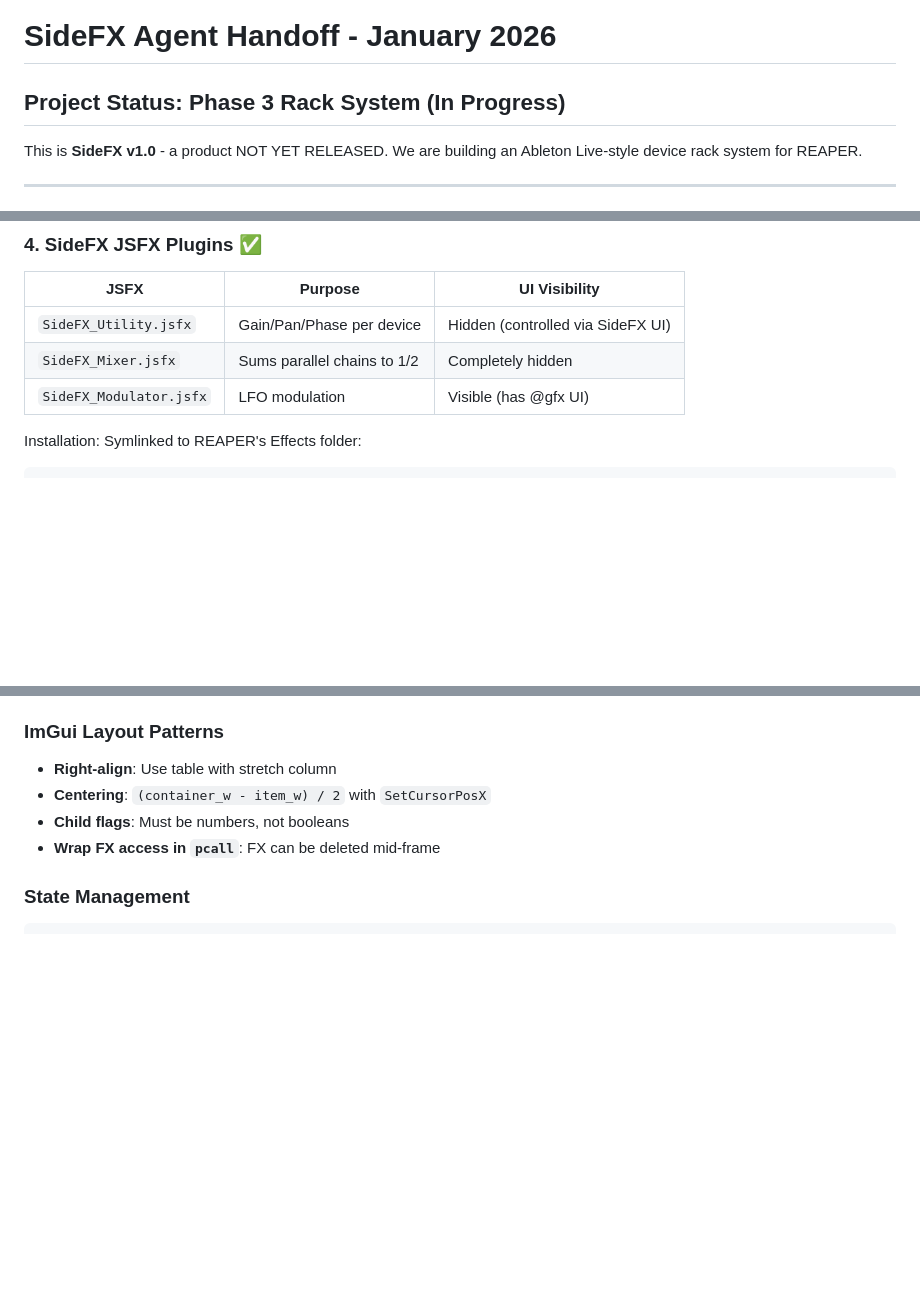
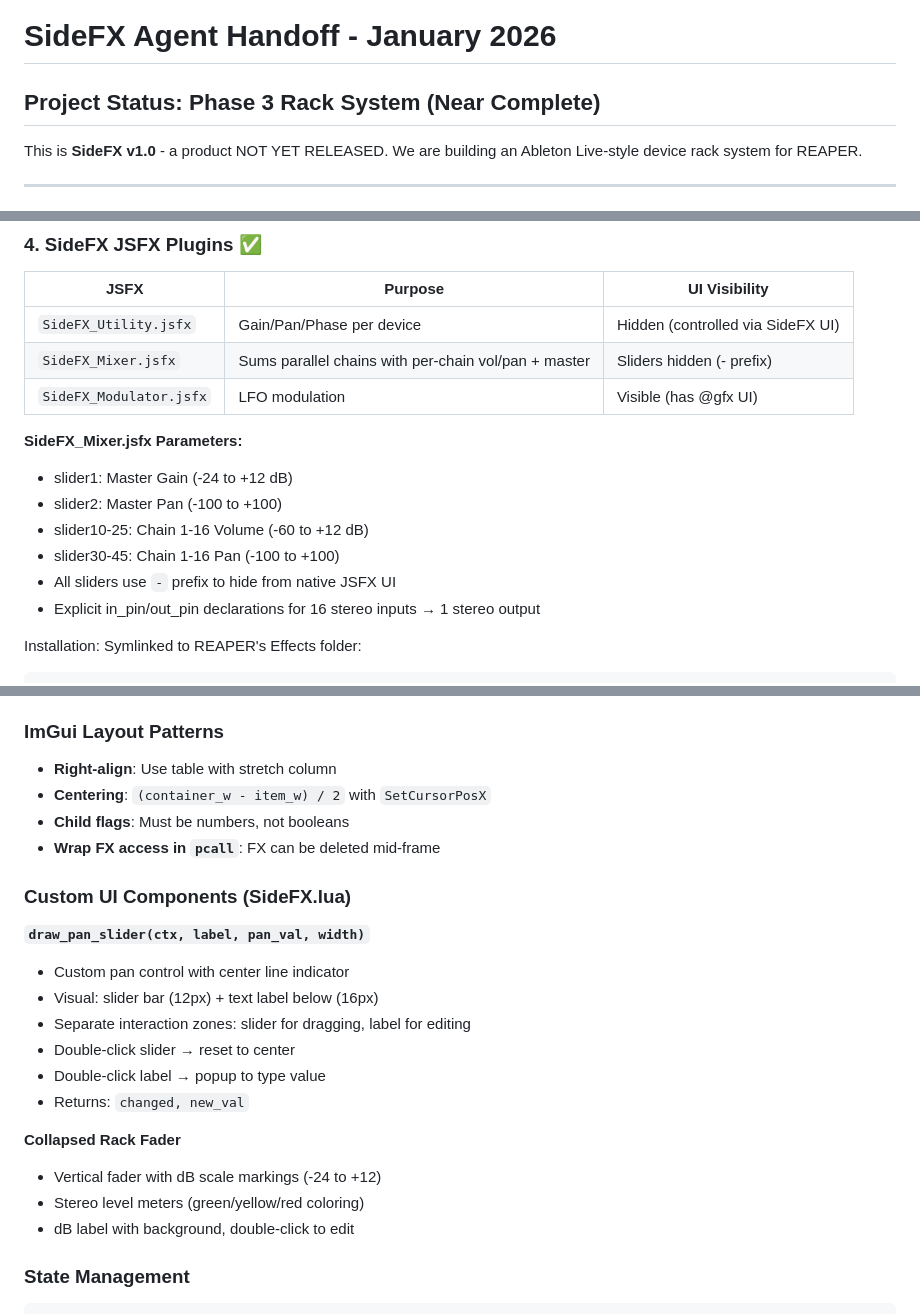
Before and after one commit to Conceptual-Machines/SideFX, a Markdown page: AGENT_HANDOFF.md, 3 parts joined by grey strips. Rendered like a GitHub page; blank space fills up the shorter version.

````diff
--- a/AGENT_HANDOFF.md
+++ b/AGENT_HANDOFF.md
@@ -1,6 +1,6 @@
 # SideFX Agent Handoff - January 2026
 
-## Project Status: Phase 3 Rack System (In Progress)
+## Project Status: Phase 3 Rack System (Near Complete)
 
 This is **SideFX v1.0** - a product NOT YET RELEASED. We are building an Ableton Live-style device rack system for REAPER.
 
@@ -67,8 +67,16 @@ Track Chain:
 | JSFX | Purpose | UI Visibility |
 |------|---------|---------------|
 | `SideFX_Utility.jsfx` | Gain/Pan/Phase per device | Hidden (controlled via SideFX UI) |
-| `SideFX_Mixer.jsfx` | Sums parallel chains to 1/2 | Completely hidden |
+| `SideFX_Mixer.jsfx` | Sums parallel chains with per-chain vol/pan + master | Sliders hidden (- prefix) |
 | `SideFX_Modulator.jsfx` | LFO modulation | Visible (has @gfx UI) |
+
+**SideFX_Mixer.jsfx Parameters:**
+- slider1: Master Gain (-24 to +12 dB)
+- slider2: Master Pan (-100 to +100)
+- slider10-25: Chain 1-16 Volume (-60 to +12 dB)
+- slider30-45: Chain 1-16 Pan (-100 to +100)
+- All sliders use `-` prefix to hide from native JSFX UI
+- Explicit in_pin/out_pin declarations for 16 stereo inputs → 1 stereo output
 
 Installation: Symlinked to REAPER's Effects folder:
 ```bash
@@ -250,6 +272,20 @@ This avoids pointer invalidation issues.
 - **Centering**: `(container_w - item_w) / 2` with `SetCursorPosX`
 - **Child flags**: Must be numbers, not booleans
 - **Wrap FX access in `pcall`**: FX can be deleted mid-frame
+
+### Custom UI Components (SideFX.lua)
+**`draw_pan_slider(ctx, label, pan_val, width)`**
+- Custom pan control with center line indicator
+- Visual: slider bar (12px) + text label below (16px)
+- Separate interaction zones: slider for dragging, label for editing
+- Double-click slider → reset to center
+- Double-click label → popup to type value
+- Returns: `changed, new_val`
+
+**Collapsed Rack Fader**
+- Vertical fader with dB scale markings (-24 to +12)
+- Stereo level meters (green/yellow/red coloring)
+- dB label with background, double-click to edit
 
 ### State Management
 ```lua
````
Also changed, not shown: other parts of AGENT_HANDOFF.md (+37 -13 lines).
